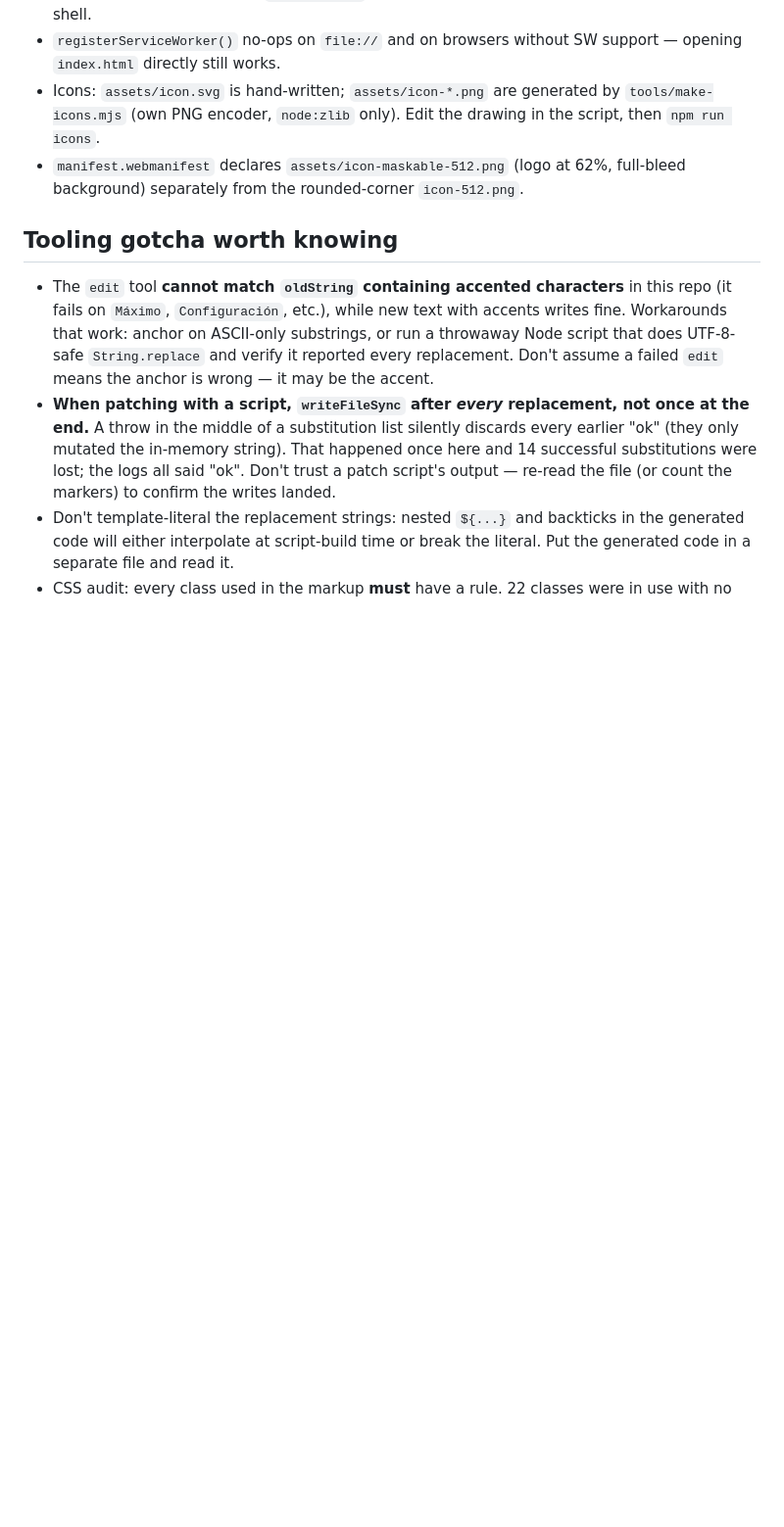
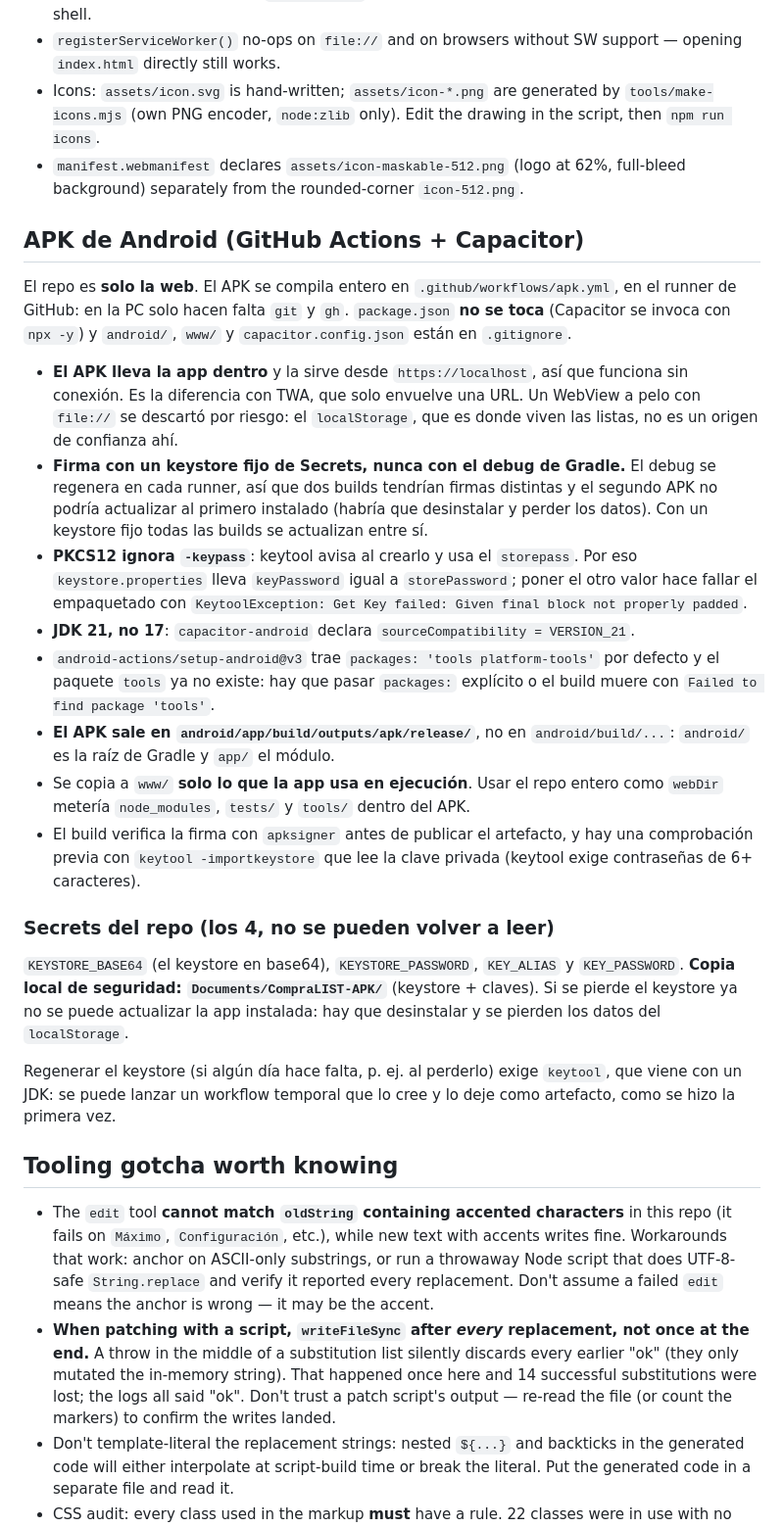
Before and after one commit to angelhdz84/CompraList, a Markdown page: AGENTS.md, the part around the change. Shown at 98% size. GitHub-like rendering; blank space fills up the shorter version.

Commit message:
Documenta en AGENTS.md como se compila el APK
Recoge las cinco cosas que costaron un build cada una: el paquete 'tools' que ya
no existe, el flag --no-interactive inexistente, el JDK 21 que pide Capacitor 7, el
PKCS12 que ignora -keypass, y que el APK sale en android/app/build y no en
android/build. Apunta tambien donde esta la copia de seguridad del keystore.

```diff
--- a/AGENTS.md
+++ b/AGENTS.md
@@ -162,6 +162,40 @@ Keys are prefixed `compralist_`. Per-list keys embed the date: `compralist_<YYYY
 - `manifest.webmanifest` declares `assets/icon-maskable-512.png` (logo at 62%, full-bleed background) separately from the
   rounded-corner `icon-512.png`.
 
+## APK de Android (GitHub Actions + Capacitor)
+
+El repo es **solo la web**. El APK se compila entero en `.github/workflows/apk.yml`, en el runner de GitHub:
+en la PC solo hacen falta `git` y `gh`. `package.json` **no se toca** (Capacitor se invoca con `npx -y`) y
+`android/`, `www/` y `capacitor.config.json` están en `.gitignore`.
+
+- **El APK lleva la app dentro** y la sirve desde `https://localhost`, así que funciona sin conexión. Es la
+  diferencia con TWA, que solo envuelve una URL. Un WebView a pelo con `file://` se descartó por riesgo: el
+  `localStorage`, que es donde viven las listas, no es un origen de confianza ahí.
+- **Firma con un keystore fijo de Secrets, nunca con el debug de Gradle.** El debug se regenera en cada runner,
+  así que dos builds tendrían firmas distintas y el segundo APK no podría actualizar al primero instalado
+  (habría que desinstalar y perder los datos). Con un keystore fijo todas las builds se actualizan entre sí.
+- **PKCS12 ignora `-keypass`**: keytool avisa al crearlo y usa el `storepass`. Por eso `keystore.properties` lleva
+  `keyPassword` igual a `storePassword`; poner el otro valor hace fallar el empaquetado con
+  `KeytoolException: Get Key failed: Given final block not properly padded`.
+- **JDK 21, no 17**: `capacitor-android` declara `sourceCompatibility = VERSION_21`.
+- `android-actions/setup-android@v3` trae `packages: 'tools platform-tools'` por defecto y el paquete `tools`
+  ya no existe: hay que pasar `packages:` explícito o el build muere con `Failed to find package 'tools'`.
+- **El APK sale en `android/app/build/outputs/apk/release/`**, no en `android/build/...`: `android/` es la raíz de
+  Gradle y `app/` el módulo.
+- Se copia a `www/` **solo lo que la app usa en ejecución**. Usar el repo entero como `webDir` metería
+  `node_modules`, `tests/` y `tools/` dentro del APK.
+- El build verifica la firma con `apksigner` antes de publicar el artefacto, y hay una comprobación previa con
+  `keytool -importkeystore` que lee la clave privada (keytool exige contraseñas de 6+ caracteres).
+
+### Secrets del repo (los 4, no se pueden volver a leer)
+
+`KEYSTORE_BASE64` (el keystore en base64), `KEYSTORE_PASSWORD`, `KEY_ALIAS` y `KEY_PASSWORD`.
+**Copia local de seguridad: `Documents/CompraLIST-APK/`** (keystore + claves). Si se pierde el keystore ya no se
+puede actualizar la app instalada: hay que desinstalar y se pierden los datos del `localStorage`.
+
+Regenerar el keystore (si algún día hace falta, p. ej. al perderlo) exige `keytool`, que viene con un JDK: se
+puede lanzar un workflow temporal que lo cree y lo deje como artefacto, como se hizo la primera vez.
+
 ## Tooling gotcha worth knowing
 
 - The `edit` tool **cannot match `oldString` containing accented characters** in this repo (it fails on `Máximo`,
```
